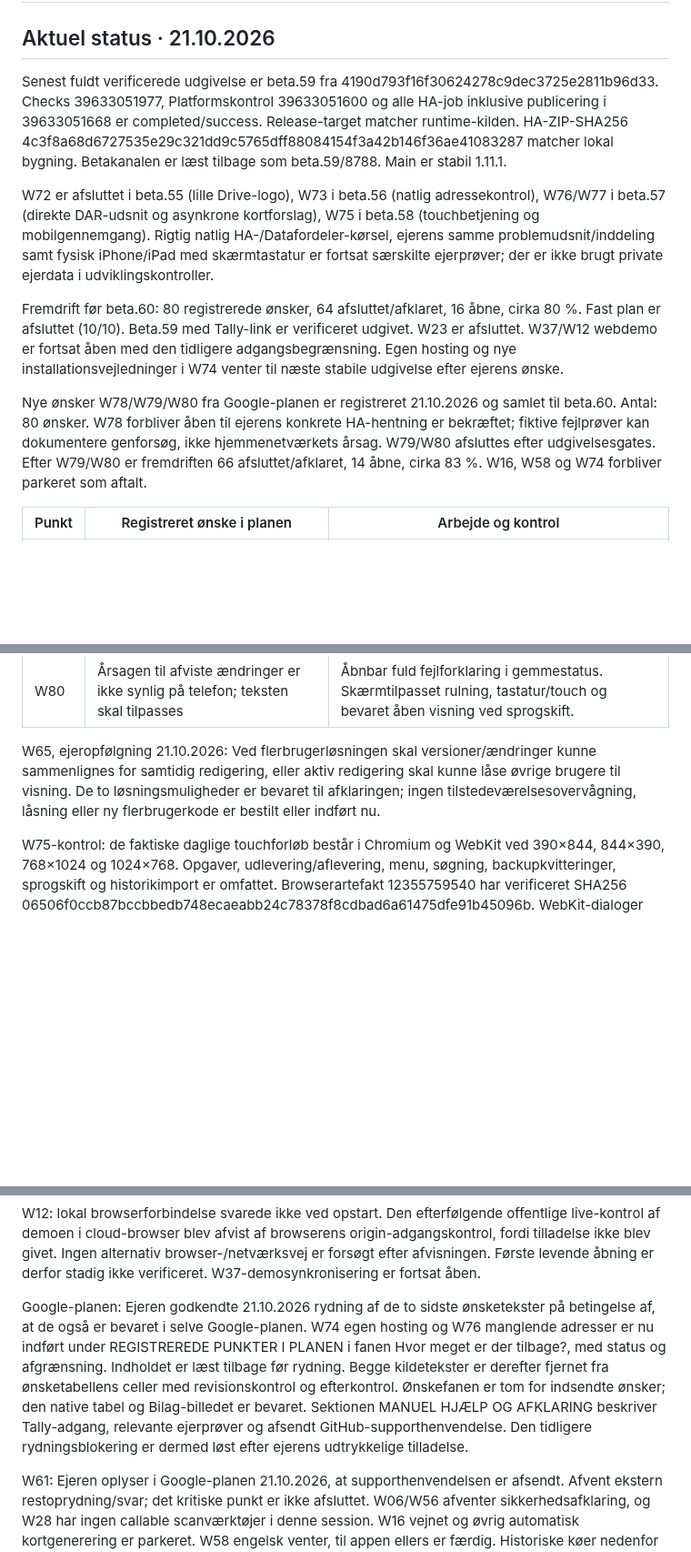
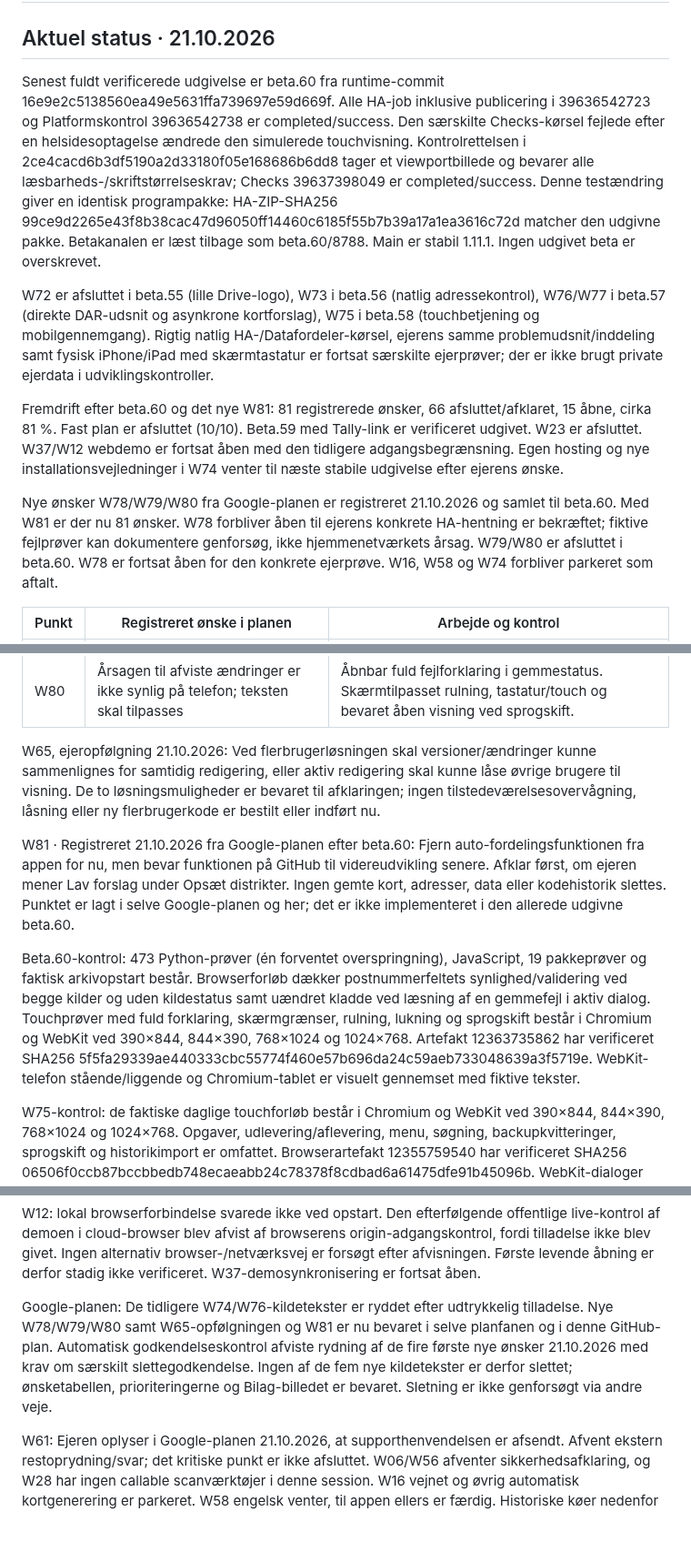
Before and after one commit to Bib007/LTM-Local-Territory-Manager, a Markdown page: OENSKELISTE.md, 3 parts joined by grey strips. Shown at 91% size. Drawn GitHub-style; blank space fills up the shorter version.

Commit message:
docs: verify beta.60 batch and record pending owner checks and allocation request

```diff
--- a/OENSKELISTE.md
+++ b/OENSKELISTE.md
@@ -2,13 +2,13 @@
 
 ## Aktuel status · 21.10.2026
 
-Senest fuldt verificerede udgivelse er beta.59 fra 4190d793f16f30624278c9dec3725e2811b96d33. Checks 39633051977, Platformskontrol 39633051600 og alle HA-job inklusive publicering i 39633051668 er completed/success. Release-target matcher runtime-kilden. HA-ZIP-SHA256 4c3f8a68d6727535e29c321dd9c5765dff88084154f3a42b146f36ae41083287 matcher lokal bygning. Betakanalen er læst tilbage som beta.59/8788. Main er stabil 1.11.1.
+Senest fuldt verificerede udgivelse er beta.60 fra runtime-commit 16e9e2c5138560ea49e5631ffa739697e59d669f. Alle HA-job inklusive publicering i 39636542723 og Platformskontrol 39636542738 er completed/success. Den særskilte Checks-kørsel fejlede efter en helsidesoptagelse ændrede den simulerede touchvisning. Kontrolrettelsen i 2ce4cacd6b3df5190a2d33180f05e168686b6dd8 tager et viewportbillede og bevarer alle læsbarheds-/skriftstørrelseskrav; Checks 39637398049 er completed/success. Denne testændring giver en identisk programpakke: HA-ZIP-SHA256 99ce9d2265e43f8b38cac47d96050ff14460c6185f55b7b39a17a1ea3616c72d matcher den udgivne pakke. Betakanalen er læst tilbage som beta.60/8788. Main er stabil 1.11.1. Ingen udgivet beta er overskrevet.
 
 W72 er afsluttet i beta.55 (lille Drive-logo), W73 i beta.56 (natlig adressekontrol), W76/W77 i beta.57 (direkte DAR-udsnit og asynkrone kortforslag), W75 i beta.58 (touchbetjening og mobilgennemgang). Rigtig natlig HA-/Datafordeler-kørsel, ejerens samme problemudsnit/inddeling samt fysisk iPhone/iPad med skærmtastatur er fortsat særskilte ejerprøver; der er ikke brugt private ejerdata i udviklingskontroller.
 
-Fremdrift før beta.60: 80 registrerede ønsker, 64 afsluttet/afklaret, 16 åbne, cirka 80 %. Fast plan er afsluttet (10/10). Beta.59 med Tally-link er verificeret udgivet. W23 er afsluttet. W37/W12 webdemo er fortsat åben med den tidligere adgangsbegrænsning. Egen hosting og nye installationsvejledninger i W74 venter til næste stabile udgivelse efter ejerens ønske.
+Fremdrift efter beta.60 og det nye W81: 81 registrerede ønsker, 66 afsluttet/afklaret, 15 åbne, cirka 81 %. Fast plan er afsluttet (10/10). Beta.59 med Tally-link er verificeret udgivet. W23 er afsluttet. W37/W12 webdemo er fortsat åben med den tidligere adgangsbegrænsning. Egen hosting og nye installationsvejledninger i W74 venter til næste stabile udgivelse efter ejerens ønske.
 
-Nye ønsker W78/W79/W80 fra Google-planen er registreret 21.10.2026 og samlet til beta.60. Antal: 80 ønsker. W78 forbliver åben til ejerens konkrete HA-hentning er bekræftet; fiktive fejlprøver kan dokumentere genforsøg, ikke hjemmenetværkets årsag. W79/W80 afsluttes efter udgivelsesgates. Efter W79/W80 er fremdriften 66 afsluttet/afklaret, 14 åbne, cirka 83 %. W16, W58 og W74 forbliver parkeret som aftalt.
+Nye ønsker W78/W79/W80 fra Google-planen er registreret 21.10.2026 og samlet til beta.60. Med W81 er der nu 81 ønsker. W78 forbliver åben til ejerens konkrete HA-hentning er bekræftet; fiktive fejlprøver kan dokumentere genforsøg, ikke hjemmenetværkets årsag. W79/W80 er afsluttet i beta.60. W78 er fortsat åben for den konkrete ejerprøve. W16, W58 og W74 forbliver parkeret som aftalt.
 
 | Punkt | Registreret ønske i planen | Arbejde og kontrol |
 | --- | --- | --- |
@@ -18,6 +18,10 @@ Nye ønsker W78/W79/W80 fra Google-planen er registreret 21.10.2026 og samlet ti
 
 W65, ejeropfølgning 21.10.2026: Ved flerbrugerløsningen skal versioner/ændringer kunne sammenlignes for samtidig redigering, eller aktiv redigering skal kunne låse øvrige brugere til visning. De to løsningsmuligheder er bevaret til afklaringen; ingen tilstedeværelsesovervågning, låsning eller ny flerbrugerkode er bestilt eller indført nu.
 
+W81 · Registreret 21.10.2026 fra Google-planen efter beta.60: Fjern auto-fordelingsfunktionen fra appen for nu, men bevar funktionen på GitHub til videreudvikling senere. Afklar først, om ejeren mener Lav forslag under Opsæt distrikter. Ingen gemte kort, adresser, data eller kodehistorik slettes. Punktet er lagt i selve Google-planen og her; det er ikke implementeret i den allerede udgivne beta.60.
+
+Beta.60-kontrol: 473 Python-prøver (én forventet overspringning), JavaScript, 19 pakkeprøver og faktisk arkivopstart består. Browserforløb dækker postnummerfeltets synlighed/validering ved begge kilder og uden kildestatus samt uændret kladde ved læsning af en gemmefejl i aktiv dialog. Touchprøver med fuld forklaring, skærmgrænser, rulning, lukning og sprogskift består i Chromium og WebKit ved 390×844, 844×390, 768×1024 og 1024×768. Artefakt 12363735862 har verificeret SHA256 5f5fa29339ae440333cbc55774f460e57b696da24c59aeb733048639a3f5719e. WebKit-telefon stående/liggende og Chromium-tablet er visuelt gennemset med fiktive tekster.
+
 W75-kontrol: de faktiske daglige touchforløb består i Chromium og WebKit ved 390×844, 844×390, 768×1024 og 1024×768. Opgaver, udlevering/aflevering, menu, søgning, backupkvitteringer, sprogskift og historikimport er omfattet. Browserartefakt 12355759540 har verificeret SHA256 06506f0ccb87bccbbedb748ecaeabb24c78378f8cdbad6a61475dfe91b45096b. WebKit-dialoger stående/liggende, tablet-afleveringer og kortforslag ved 320 px er gennemset: betjening, dialogrulning og alle fem kontrolfelter/advarsler er tilgængelige. Billederne er fiktive.
 
 W76/W77-kontrol: 469 Python-prøver (én forventet overspringning), JavaScript, faktisk asynkront browserforløb, pakker, Mac, Windows og HA består. Beta.57 fra b7161bd59031cd9ef9fe391addc7db00cee04afc har HA-ZIP-SHA256 ed00025c688a1edb67464862acf419f666063fb67eb07afe6c313b2f36d30cab. Særskilt Windows-opstartsprøve fejlede først på forsinket start uden programdiagnostik; samme test bestod i HA-gaten og derefter i gentaget særskilt job uden kodeændring. Tests er bevaret. En 30-sekunders klienttidsgrænse kan forklare ejerens forbindelsesfejl; dette er udledt fra koden, ikke reproduceret med private data. Vejnetalgoritmerne er ikke ændret.
@@ -26,7 +30,7 @@ W23: Ejerens Tally-formular https://tally.so/r/KpY0ZV er oprettet 21.10.2026. En
 
 W12: lokal browserforbindelse svarede ikke ved opstart. Den efterfølgende offentlige live-kontrol af demoen i cloud-browser blev afvist af browserens origin-adgangskontrol, fordi tilladelse ikke blev givet. Ingen alternativ browser-/netværksvej er forsøgt efter afvisningen. Første levende åbning er derfor stadig ikke verificeret. W37-demosynkronisering er fortsat åben.
 
-Google-planen: Ejeren godkendte 21.10.2026 rydning af de to sidste ønsketekster på betingelse af, at de også er bevaret i selve Google-planen. W74 egen hosting og W76 manglende adresser er nu indført under REGISTREREDE PUNKTER I PLANEN i fanen Hvor meget er der tilbage?, med status og afgrænsning. Indholdet er læst tilbage før rydning. Begge kildetekster er derefter fjernet fra ønsketabellens celler med revisionskontrol og efterkontrol. Ønskefanen er tom for indsendte ønsker; den native tabel og Bilag-billedet er bevaret. Sektionen MANUEL HJÆLP OG AFKLARING beskriver Tally-adgang, relevante ejerprøver og afsendt GitHub-supporthenvendelse. Den tidligere rydningsblokering er dermed løst efter ejerens udtrykkelige tilladelse.
+Google-planen: De tidligere W74/W76-kildetekster er ryddet efter udtrykkelig tilladelse. Nye W78/W79/W80 samt W65-opfølgningen og W81 er nu bevaret i selve planfanen og i denne GitHub-plan. Automatisk godkendelseskontrol afviste rydning af de fire første nye ønsker 21.10.2026 med krav om særskilt slettegodkendelse. Ingen af de fem nye kildetekster er derfor slettet; ønsketabellen, prioriteringerne og Bilag-billedet er bevaret. Sletning er ikke genforsøgt via andre veje.
 
 W61: Ejeren oplyser i Google-planen 21.10.2026, at supporthenvendelsen er afsendt. Afvent ekstern restoprydning/svar; det kritiske punkt er ikke afsluttet. W06/W56 afventer sikkerhedsafklaring, og W28 har ingen callable scanværktøjer i denne session. W16 vejnet og øvrig automatisk kortgenerering er parkeret. W58 engelsk venter, til appen ellers er færdig. Historiske køer nedenfor er ikke gældende prioritering.
 
```
